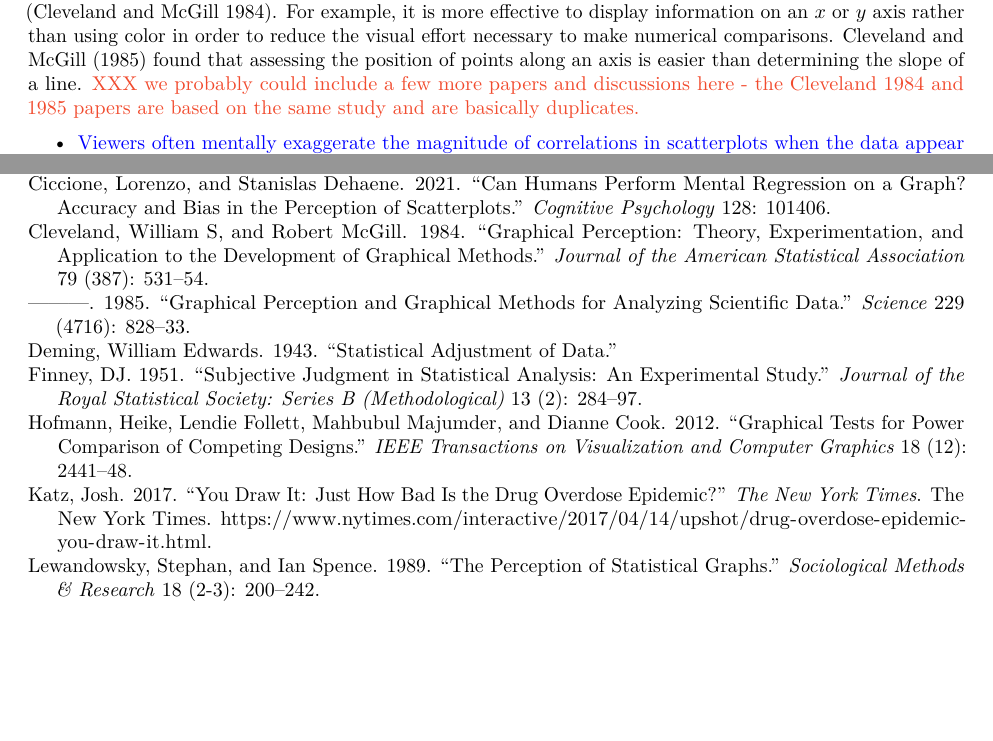
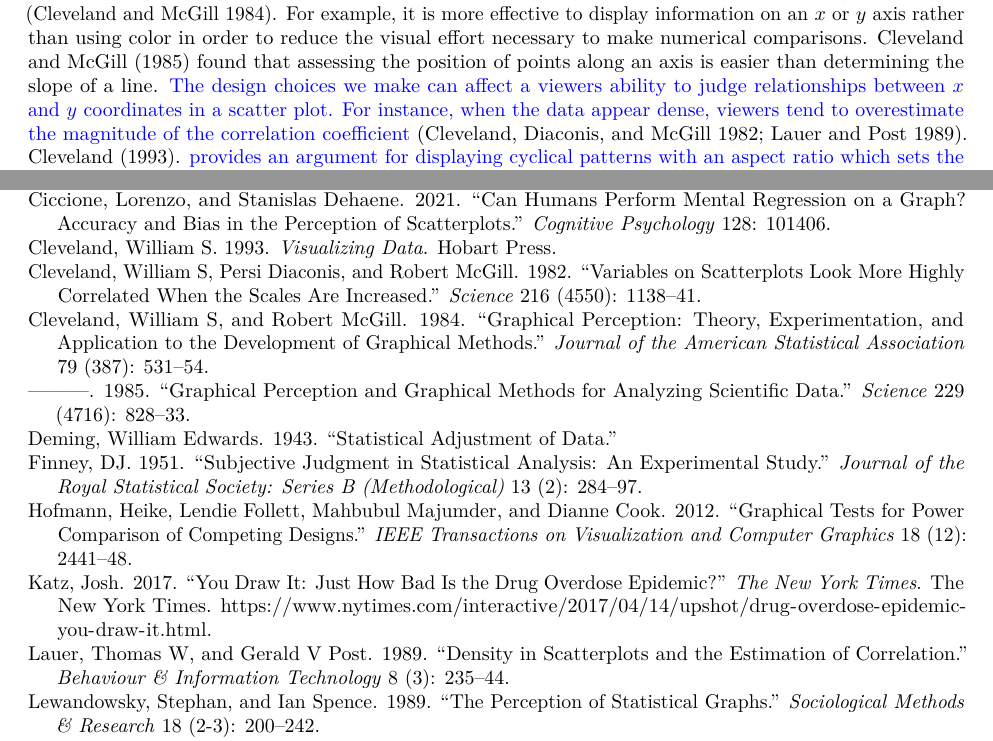
Before and after one commit to earobinson95/Eye-Fitting-Straight-Lines-in-the-Modern-Era, an R Markdown document (Eye-Fitting-Straight-Lines-in-the-Modern-Era.Rmd): two parts of pages 1 and 9 of 10, joined at a grey line, cut so that both start at the same text, the shorter picture padded with empty space. Rendered offline with R 4.5, knitr and Pandoc, then LaTeX, with nearby package versions; drawn as R Markdown's standard PDF in place of the format the file asks for; some code elsewhere in the file could not run offline.

Commit message:
just a few more edits to go.

```diff
--- a/Eye-Fitting-Straight-Lines-in-the-Modern-Era.Rmd
+++ b/Eye-Fitting-Straight-Lines-in-the-Modern-Era.Rmd
@@ -67,6 +67,6 @@ These design choices require that we understand the perceptual and visual biases
 Much of the research on the perception of visual features in charts has been conducted in psychophysics and tests for accuracy and quantitative comparisons when understanding a plot.
 Cleveland and McGill conducted a series of cognitive tasks designed to establish a hierarchy of visual components for making comparisons [@cleveland1984graphical].
 For example, it is more effective to display information on an $x$ or $y$ axis rather than using color in order to reduce the visual effort necessary to make numerical comparisons.
-@cleveland1985graphical found that assessing the position of points along an axis is easier than determining the slope of a line. \svp{XXX we probably could include a few more papers and discussions here - the Cleveland 1984 and 1985 papers are based on the same study and are basically duplicates.}
+@cleveland1985graphical found that assessing the position of points along an axis is easier than determining the slope of a line. \ear{The design choices we make can affect a viewers ability to judge relationships between $x$ and $y$ coordinates in a scatter plot. For instance, when the data appear dense, viewers tend to overestimate the magnitude of the correlation coefficient} [@cleveland1982variables; @lauer1989density]. @cleveland1993visualizing. \ear{provides an argument for displaying cyclical patterns with an aspect ratio which sets the curve closet to 45$^{\circ}$.}
+<!-- \svp{XXX we probably could include a few more papers and discussions here - the Cleveland 1984 and 1985 papers are based on the same study and are basically duplicates.} -->
 
-+ \ear{Viewers often mentally exaggerate the magnitude of correlations in scatterplots when the data appear dense [@cleveland1982variable; @lauer1989density].}
```
Also changed, not shown: Eye-Fitting-Straight-Lines-in-the-Modern-Era.pdf, Eye-Fitting-Straight-Lines-in-the-Modern-Era.tex, Eye-Fitting-Straight-Lines-in-the-Modern-Era_files/figure-latex/eyefitting-example-plot-1.pdf, Eye-Fitting-Straight-Lines-in-the-Modern-Era_files/figure-latex/eyefitting-gamm-residualplots-1.pdf, Eye-Fitting-Straight-Lines-in-the-Modern-Era_files/figure-latex/eyefitting-lmer-residualplots-1.pdf, Eye-Fitting-Straight-Lines-in-the-Modern-Era_files/figure-latex/eyefitting-simplot-1.pdf, Eye-Fitting-Straight-Lines-in-the-Modern-Era_files/figure-latex/ols-vs-pca-example-1.pdf, Eye-Fitting-Straight-Lines-in-the-Modern-Era.Rmd (1 more changed lines).
